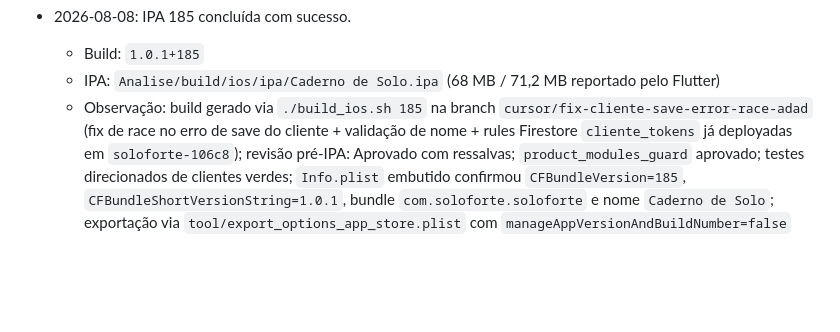
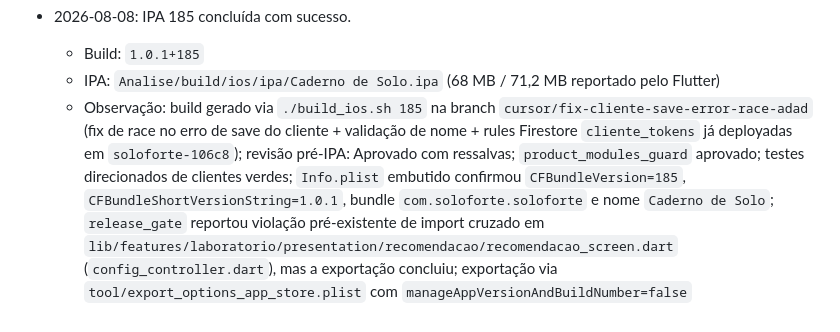
Before and after one commit to AfonsoRaudinei/Caderno-de-solo, a Markdown page: AGENTIPA.md, the part around the change. Drawn GitHub-style; blank space fills up the shorter version.

Commit message:
docs(release): detalha release_gate na entrada IPA 185

```diff
--- a/AGENTIPA.md
+++ b/AGENTIPA.md
@@ -136,4 +136,4 @@ Este agente orienta o fluxo de release iOS do app `Analise/`, com foco em discip
 - 2026-08-08: IPA 185 concluída com sucesso.
   - Build: `1.0.1+185`
   - IPA: `Analise/build/ios/ipa/Caderno de Solo.ipa` (68 MB / 71,2 MB reportado pelo Flutter)
-  - Observação: build gerado via `./build_ios.sh 185` na branch `cursor/fix-cliente-save-error-race-adad` (fix de race no erro de save do cliente + validação de nome + rules Firestore `cliente_tokens` já deployadas em `soloforte-106c8`); revisão pré-IPA: Aprovado com ressalvas; `product_modules_guard` aprovado; testes direcionados de clientes verdes; `Info.plist` embutido confirmou `CFBundleVersion=185`, `CFBundleShortVersionString=1.0.1`, bundle `com.soloforte.soloforte` e nome `Caderno de Solo`; exportação via `tool/export_options_app_store.plist` com `manageAppVersionAndBuildNumber=false`
+  - Observação: build gerado via `./build_ios.sh 185` na branch `cursor/fix-cliente-save-error-race-adad` (fix de race no erro de save do cliente + validação de nome + rules Firestore `cliente_tokens` já deployadas em `soloforte-106c8`); revisão pré-IPA: Aprovado com ressalvas; `product_modules_guard` aprovado; testes direcionados de clientes verdes; `Info.plist` embutido confirmou `CFBundleVersion=185`, `CFBundleShortVersionString=1.0.1`, bundle `com.soloforte.soloforte` e nome `Caderno de Solo`; `release_gate` reportou violação pré-existente de import cruzado em `lib/features/laboratorio/presentation/recomendacao/recomendacao_screen.dart` (`config_controller.dart`), mas a exportação concluiu; exportação via `tool/export_options_app_store.plist` com `manageAppVersionAndBuildNumber=false`
```
